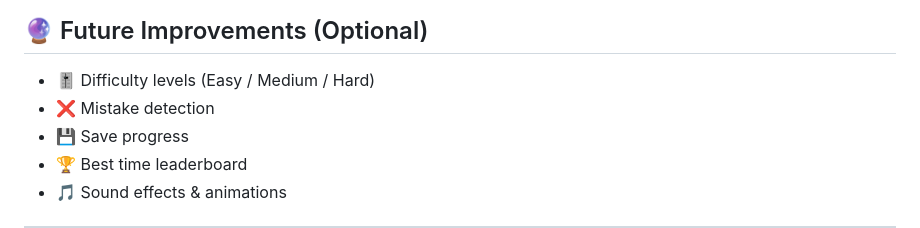
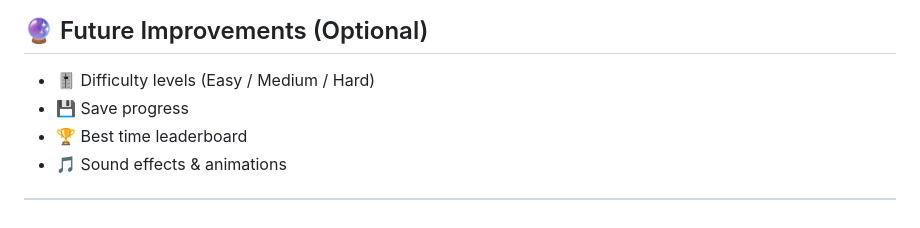
Before and after one commit to agunggst/flutter_sudoku, a Markdown page: README.md, the part around the change. Rendered like a GitHub page.

Commit message:
fix wording readme

```diff
--- a/README.md
+++ b/README.md
@@ -114,7 +114,6 @@ One of the biggest challenges was making the UI and the user's experience feel *
 ## 🔮 Future Improvements (Optional)
 
 * 🎚 Difficulty levels (Easy / Medium / Hard)
-* ❌ Mistake detection
 * 💾 Save progress
 * 🏆 Best time leaderboard
 * 🎵 Sound effects & animations
```
